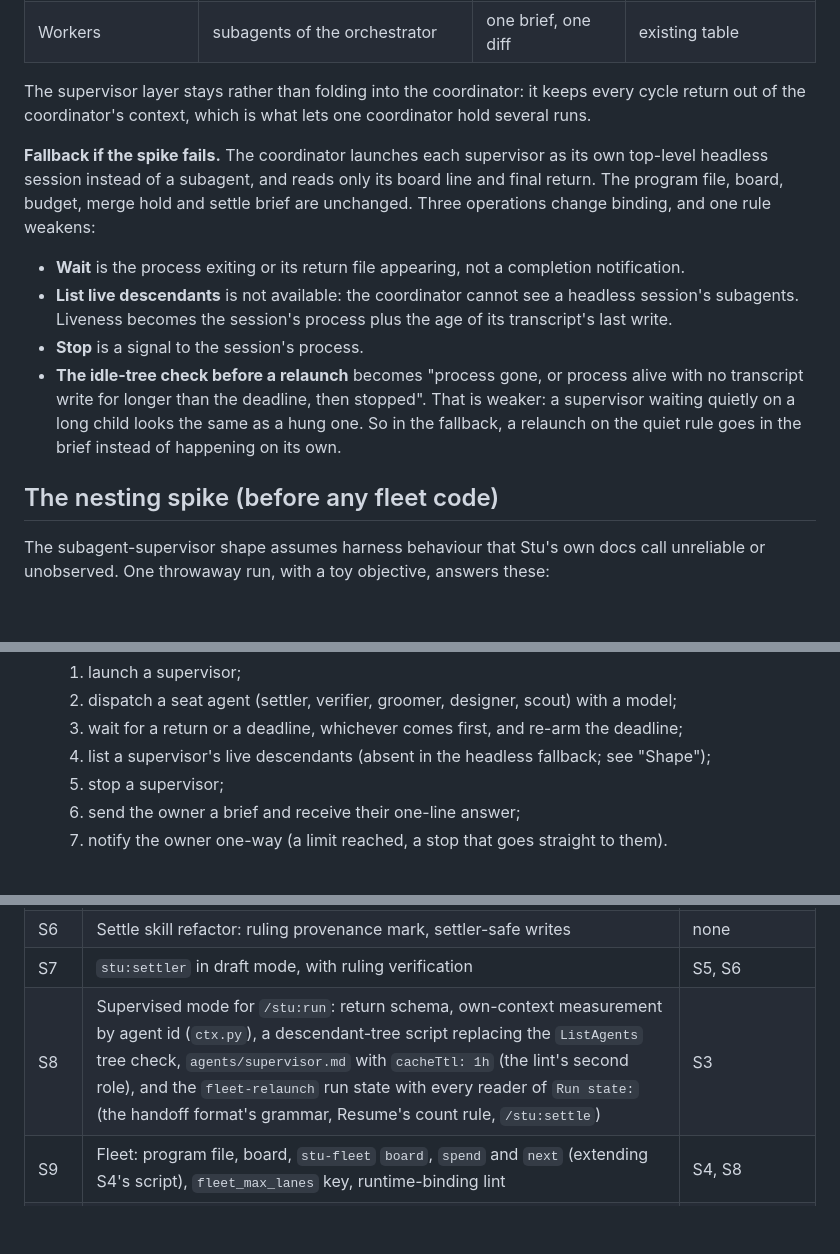
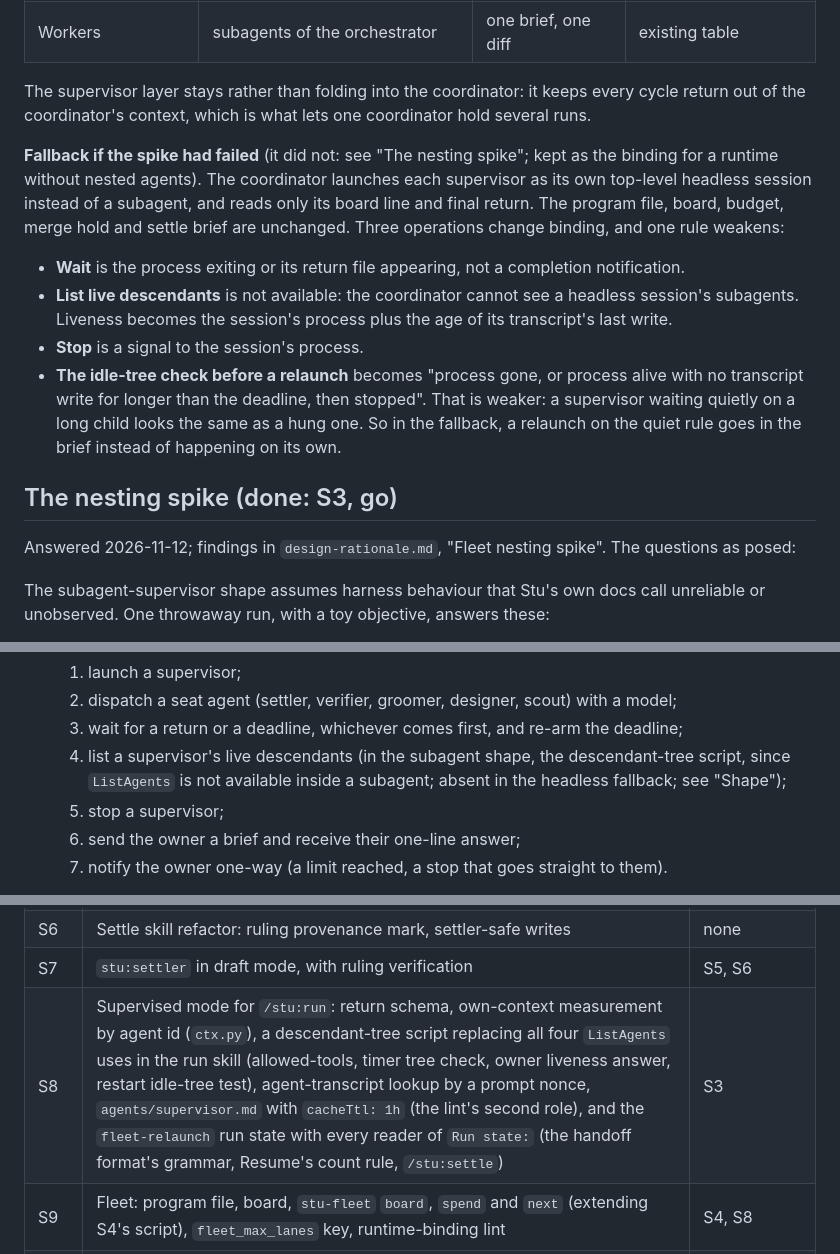
Before and after one commit to keavi-app/stu-claude, a Markdown page: docs/fleet-design.md, 3 parts joined by grey strips. GitHub-like rendering; blank space fills up the shorter version.

```diff
--- a/docs/fleet-design.md
+++ b/docs/fleet-design.md
@@ -36,7 +36,7 @@ So the cost to remove is the typing and the session-juggling, not the owner's ju
 The supervisor layer stays rather than folding into the coordinator: it keeps every cycle return
 out of the coordinator's context, which is what lets one coordinator hold several runs.
 
-**Fallback if the spike fails.** The coordinator launches each supervisor as its own top-level
+**Fallback if the spike had failed** (it did not: see "The nesting spike"; kept as the binding for a runtime without nested agents). The coordinator launches each supervisor as its own top-level
 headless session instead of a subagent, and reads only its board line and final return. The
 program file, board, budget, merge hold and settle brief are unchanged. Three operations change
 binding, and one rule weakens:
@@ -50,7 +50,9 @@ binding, and one rule weakens:
   waiting quietly on a long child looks the same as a hung one. So in the fallback, a relaunch on
   the quiet rule goes in the brief instead of happening on its own.
 
-## The nesting spike (before any fleet code)
+## The nesting spike (done: S3, go)
+
+Answered 2026-11-12; findings in `design-rationale.md`, "Fleet nesting spike". The questions as posed:
 
 The subagent-supervisor shape assumes harness behaviour that Stu's own docs call unreliable or
 unobserved. One throwaway run, with a toy objective, answers these:
@@ -352,7 +354,7 @@ Fleet follows it from the first PR.
   1. launch a supervisor;
   2. dispatch a seat agent (settler, verifier, groomer, designer, scout) with a model;
   3. wait for a return or a deadline, whichever comes first, and re-arm the deadline;
-  4. list a supervisor's live descendants (absent in the headless fallback; see "Shape");
+  4. list a supervisor's live descendants (in the subagent shape, the descendant-tree script, since `ListAgents` is not available inside a subagent; absent in the headless fallback; see "Shape");
   5. stop a supervisor;
   6. send the owner a brief and receive their one-line answer;
   7. notify the owner one-way (a limit reached, a stop that goes straight to them).
@@ -412,7 +414,7 @@ Codex note in the same PR.
 | S5 | `judgment_model` key, routing row, lint | none |
 | S6 | Settle skill refactor: ruling provenance mark, settler-safe writes | none |
 | S7 | `stu:settler` in draft mode, with ruling verification | S5, S6 |
-| S8 | Supervised mode for `/stu:run`: return schema, own-context measurement by agent id (`ctx.py`), a descendant-tree script replacing the `ListAgents` tree check, `agents/supervisor.md` with `cacheTtl: 1h` (the lint's second role), and the `fleet-relaunch` run state with every reader of `Run state:` (the handoff format's grammar, Resume's count rule, `/stu:settle`) | S3 |
+| S8 | Supervised mode for `/stu:run`: return schema, own-context measurement by agent id (`ctx.py`), a descendant-tree script replacing all four `ListAgents` uses in the run skill (allowed-tools, timer tree check, owner liveness answer, restart idle-tree test), agent-transcript lookup by a prompt nonce, `agents/supervisor.md` with `cacheTtl: 1h` (the lint's second role), and the `fleet-relaunch` run state with every reader of `Run state:` (the handoff format's grammar, Resume's count rule, `/stu:settle`) | S3 |
 | S9 | Fleet: program file, board, `stu-fleet` `board`, `spend` and `next` (extending S4's script), `fleet_max_lanes` key, runtime-binding lint | S4, S8 |
 | S10 | Fleet: liveness and relaunch, budget limits and loop guard, actuals on the board | S9 |
 | S11 | Fleet: settle brief loop | S7, S10 |
```
Also changed, not shown: docs/design-rationale.md (+5 -5 lines).
